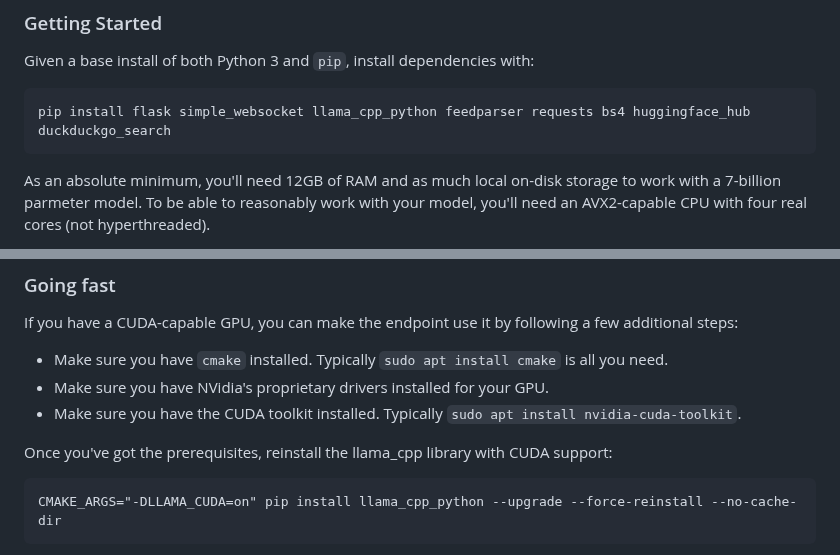
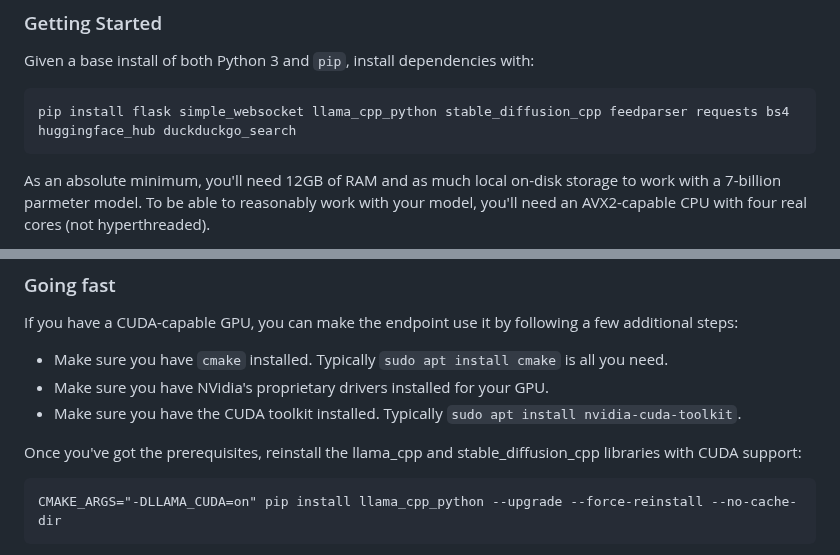
Before and after one commit to csps-efpc/csps-llm, a Markdown page: README.md, 2 parts joined by grey strips. Rendered like a GitHub page.

````diff
--- a/README.md
+++ b/README.md
@@ -7,7 +7,7 @@ A base for Government of Canada LLM services like chatbots, RAGs, and batch proc
 
 Given a base install of both Python 3 and `pip`, install dependencies with:
 ```
-pip install flask simple_websocket llama_cpp_python feedparser requests bs4 huggingface_hub duckduckgo_search
+pip install flask simple_websocket llama_cpp_python stable_diffusion_cpp feedparser requests bs4 huggingface_hub duckduckgo_search
 ```
 As an absolute minimum, you'll need 12GB of RAM and as much local on-disk storage to work with a 7-billion parmeter model. To be able to reasonably work with your model, you'll need an AVX2-capable CPU with four real cores (not hyperthreaded).
 
@@ -34,7 +34,7 @@ If you have a CUDA-capable GPU, you can make the endpoint use it by following a
 * Make sure you have NVidia's proprietary drivers installed for your GPU.
 * Make sure you have the CUDA toolkit installed. Typically `sudo apt install nvidia-cuda-toolkit`.
 
-Once you've got the prerequisites, reinstall the llama_cpp library with CUDA support:
+Once you've got the prerequisites, reinstall the llama_cpp and stable_diffusion_cpp libraries with CUDA support:
 
 ```
 CMAKE_ARGS="-DLLAMA_CUDA=on" pip install llama_cpp_python --upgrade --force-reinstall --no-cache-dir
````
